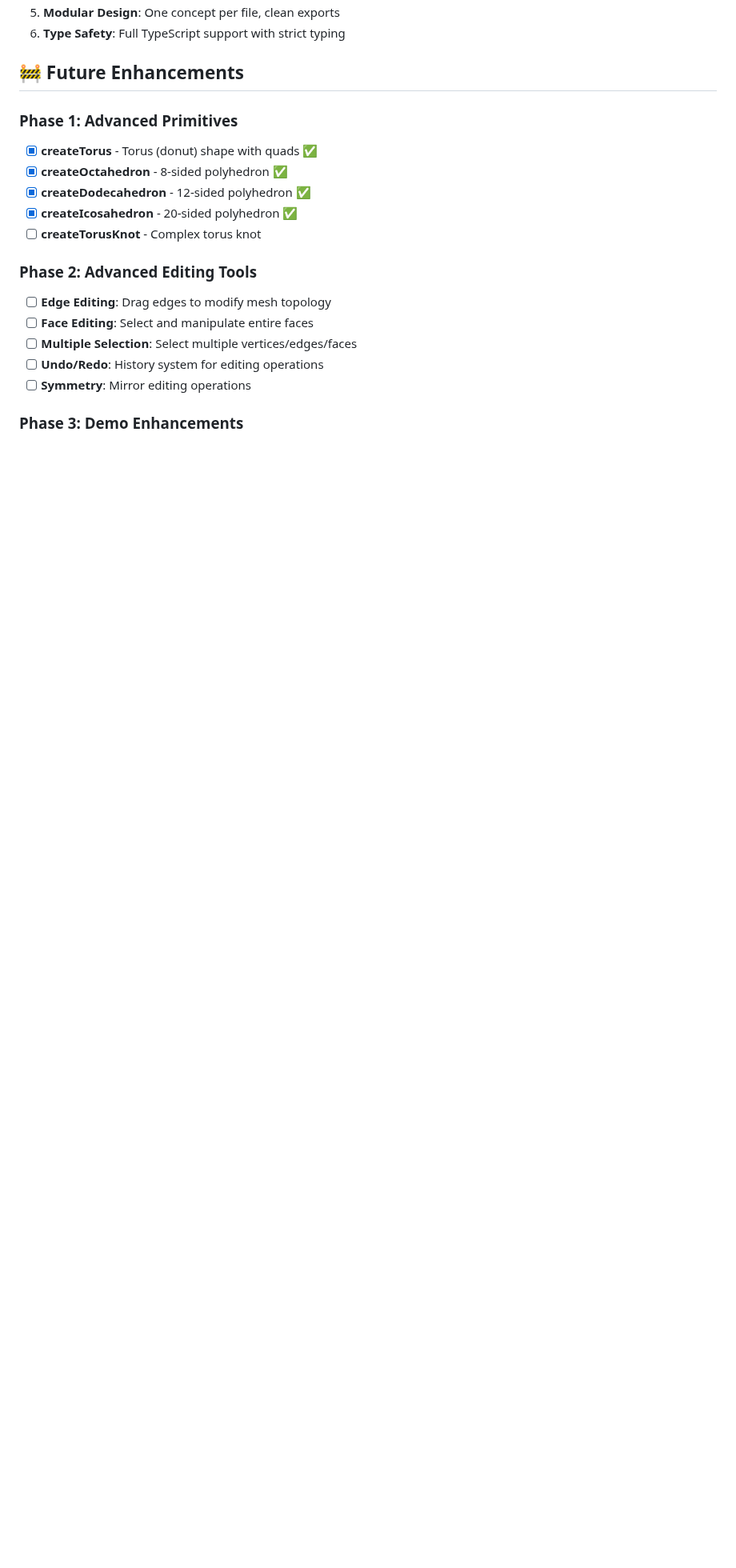
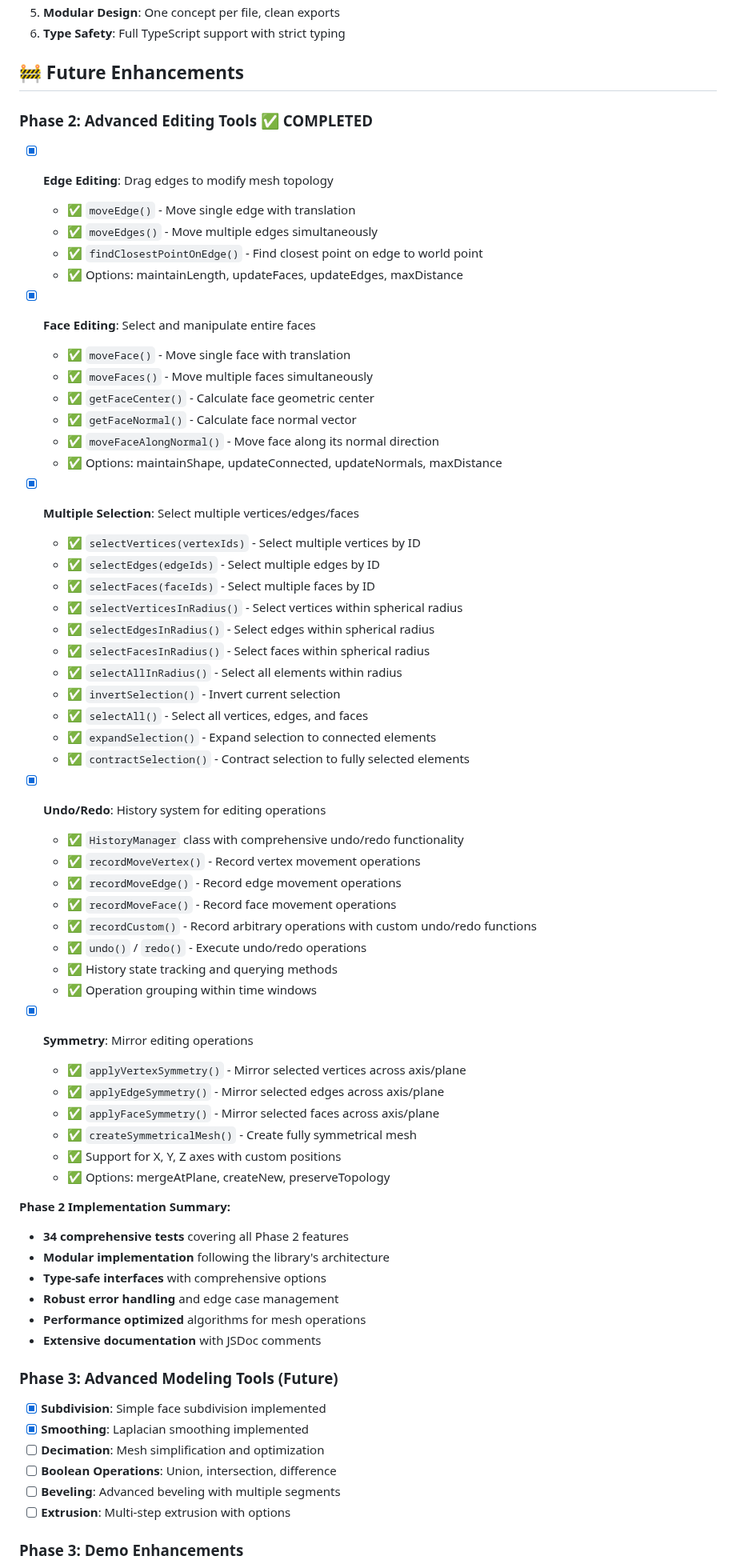
Before and after one commit to CharmingBlaze/three-edit-buddy, a Markdown page: PLAN.md, the part around one of its changes. Shown at 80% size. Drawn GitHub-style; blank space fills up the shorter version.

Commit message:
docs: Update PLAN.md

```diff
--- a/PLAN.md
+++ b/PLAN.md
@@ -211,21 +211,69 @@ src/
 
 ## 🚧 **Future Enhancements**
 
-### **Phase 1: Advanced Primitives**
+### **Phase 2: Advanced Editing Tools** ✅ **COMPLETED**
 
-- [x] **createTorus** - Torus (donut) shape with quads ✅
-- [x] **createOctahedron** - 8-sided polyhedron ✅
-- [x] **createDodecahedron** - 12-sided polyhedron ✅
-- [x] **createIcosahedron** - 20-sided polyhedron ✅
-- [ ] **createTorusKnot** - Complex torus knot
+- [x] **Edge Editing**: Drag edges to modify mesh topology
+  - ✅ `moveEdge()` - Move single edge with translation
+  - ✅ `moveEdges()` - Move multiple edges simultaneously
+  - ✅ `findClosestPointOnEdge()` - Find closest point on edge to world point
+  - ✅ Options: maintainLength, updateFaces, updateEdges, maxDistance
 
-### **Phase 2: Advanced Editing Tools**
+- [x] **Face Editing**: Select and manipulate entire faces
+  - ✅ `moveFace()` - Move single face with translation
+  - ✅ `moveFaces()` - Move multiple faces simultaneously
+  - ✅ `getFaceCenter()` - Calculate face geometric center
+  - ✅ `getFaceNormal()` - Calculate face normal vector
+  - ✅ `moveFaceAlongNormal()` - Move face along its normal direction
+  - ✅ Options: maintainShape, updateConnected, updateNormals, maxDistance
 
-- [ ] **Edge Editing**: Drag edges to modify mesh topology
-- [ ] **Face Editing**: Select and manipulate entire faces
-- [ ] **Multiple Selection**: Select multiple vertices/edges/faces
-- [ ] **Undo/Redo**: History system for editing operations
-- [ ] **Symmetry**: Mirror editing operations
+- [x] **Multiple Selection**: Select multiple vertices/edges/faces
+  - ✅ `selectVertices(vertexIds)` - Select multiple vertices by ID
+  - ✅ `selectEdges(edgeIds)` - Select multiple edges by ID
+  - ✅ `selectFaces(faceIds)` - Select multiple faces by ID
+  - ✅ `selectVerticesInRadius()` - Select vertices within spherical radius
+  - ✅ `selectEdgesInRadius()` - Select edges within spherical radius
+  - ✅ `selectFacesInRadius()` - Select faces within spherical radius
+  - ✅ `selectAllInRadius()` - Select all elements within radius
+  - ✅ `invertSelection()` - Invert current selection
+  - ✅ `selectAll()` - Select all vertices, edges, and faces
+  - ✅ `expandSelection()` - Expand selection to connected elements
+  - ✅ `contractSelection()` - Contract selection to fully selected elements
+
+- [x] **Undo/Redo**: History system for editing operations
+  - ✅ `HistoryManager` class with comprehensive undo/redo functionality
+  - ✅ `recordMoveVertex()` - Record vertex movement operations
+  - ✅ `recordMoveEdge()` - Record edge movement operations
+  - ✅ `recordMoveFace()` - Record face movement operations
+  - ✅ `recordCustom()` - Record arbitrary operations with custom undo/redo functions
+  - ✅ `undo()` / `redo()` - Execute undo/redo operations
+  - ✅ History state tracking and querying methods
+  - ✅ Operation grouping within time windows
+
+- [x] **Symmetry**: Mirror editing operations
+  - ✅ `applyVertexSymmetry()` - Mirror selected vertices across axis/plane
+  - ✅ `applyEdgeSymmetry()` - Mirror selected edges across axis/plane
+  - ✅ `applyFaceSymmetry()` - Mirror selected faces across axis/plane
+  - ✅ `createSymmetricalMesh()` - Create fully symmetrical mesh
+  - ✅ Support for X, Y, Z axes with custom positions
+  - ✅ Options: mergeAtPlane, createNew, preserveTopology
+
+**Phase 2 Implementation Summary:**
+- **34 comprehensive tests** covering all Phase 2 features
+- **Modular implementation** following the library's architecture
+- **Type-safe interfaces** with comprehensive options
+- **Robust error handling** and edge case management
+- **Performance optimized** algorithms for mesh operations
+- **Extensive documentation** with JSDoc comments
+
+### **Phase 3: Advanced Modeling Tools** (Future)
+
+- [x] **Subdivision**: Simple face subdivision implemented
+- [x] **Smoothing**: Laplacian smoothing implemented
+- [ ] **Decimation**: Mesh simplification and optimization
+- [ ] **Boolean Operations**: Union, intersection, difference
+- [ ] **Beveling**: Advanced beveling with multiple segments
+- [ ] **Extrusion**: Multi-step extrusion with options
 
 ### **Phase 3: Demo Enhancements**
 
```
Also changed, not shown: other parts of PLAN.md (+2 -2 lines).
